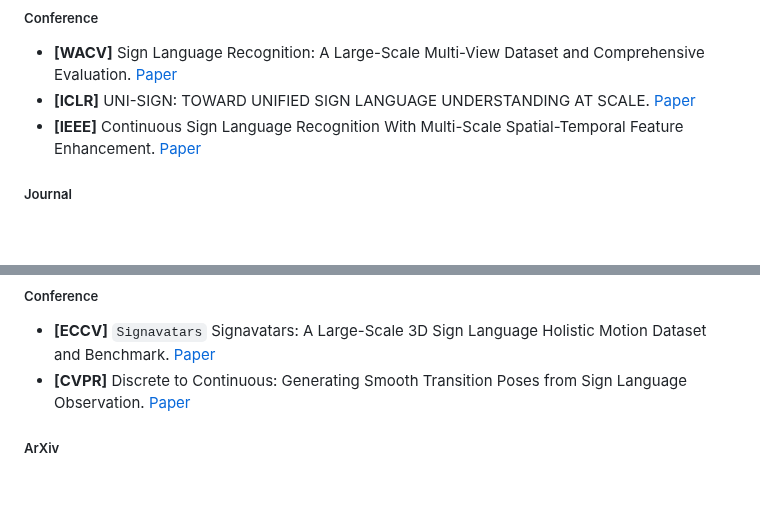
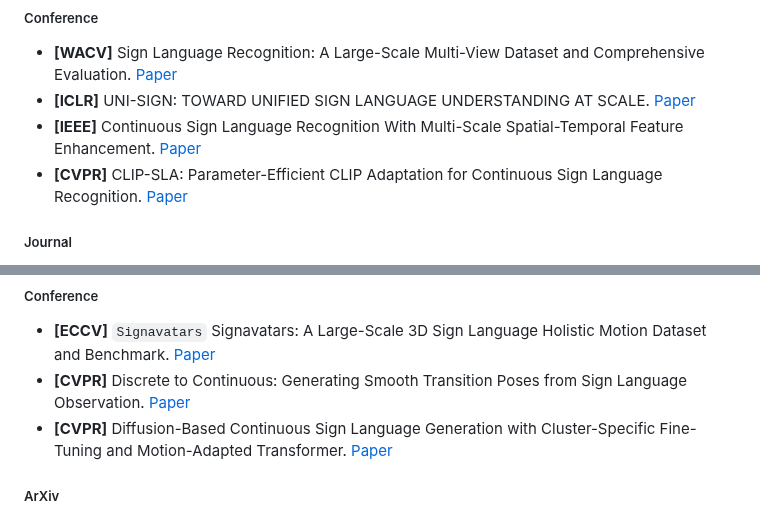
Before and after one commit to Ginqwerty/Open-Sign-Language, a Markdown page: README.md, 2 parts joined by grey strips. Drawn GitHub-style; blank space fills up the shorter version.

```diff
--- a/README.md
+++ b/README.md
@@ -181,6 +181,7 @@ Review. [Paper](https://www.researchgate.net/profile/Parteek-Bhatia-2/publicatio
 - **[WACV]** Sign Language Recognition: A Large-Scale Multi-View Dataset and Comprehensive Evaluation. [Paper](https://openaccess.thecvf.com/content/WACV2025/html/Dinh_Sign_Language_Recognition_A_Large-Scale_Multi-View_Dataset_and_Comprehensive_Evaluation_WACV_2025_paper.html)
 - **[ICLR]** UNI-SIGN: TOWARD UNIFIED SIGN LANGUAGE UNDERSTANDING AT SCALE. [Paper](https://iclr.cc/virtual/2025/poster/31250)
 - **[IEEE]** Continuous Sign Language Recognition With Multi-Scale Spatial-Temporal Feature Enhancement. [Paper](https://ieeexplore.ieee.org/abstract/document/10829616)
+- **[CVPR]** CLIP-SLA: Parameter-Efficient CLIP Adaptation for Continuous Sign Language Recognition. [Paper](https://openaccess.thecvf.com/content/CVPR2025W/SLRTP/html/Alyami_CLIP-SLA_Parameter-Efficient_CLIP_Adaptation_for_Continuous_Sign_Language_Recognition_CVPRW_2025_paper.html)
 
 ##### Journal
 - **[MVA]** `MAM-FSD` Continuous Sign Language Recognition Based on Motor Attention Mechanism and Frame-Level Self-Distillation. [Paper](https://arxiv.org/pdf/2402.19118)
@@ -507,6 +508,7 @@ Review. [Paper](https://www.researchgate.net/profile/Parteek-Bhatia-2/publicatio
 ##### Conference
 - **[ECCV]** `Signavatars` Signavatars: A Large-Scale 3D Sign Language Holistic Motion Dataset and Benchmark. [Paper](https://arxiv.org/pdf/2310.20436)
 - **[CVPR]** Discrete to Continuous: Generating Smooth Transition Poses from Sign Language Observation. [Paper](https://arxiv.org/abs/2411.16810)
+- **[CVPR]** Diffusion-Based Continuous Sign Language Generation with Cluster-Specific Fine-Tuning and Motion-Adapted Transformer. [Paper](https://openaccess.thecvf.com/content/CVPR2025W/SLRTP/html/Rastgoo_Diffusion-Based_Continuous_Sign_Language_Generation_with_Cluster-Specific_Fine-Tuning_and_Motion-Adapted_CVPRW_2025_paper.html)
 
 ##### ArXiv
 - **[ArXiv]** `CNSign` Beyond Words: AuralLLM and SignMST-C for Precise Sign Language Production and Bidirectional Accessibility. [Paper](https://arxiv.org/abs/2501.00765)
```
